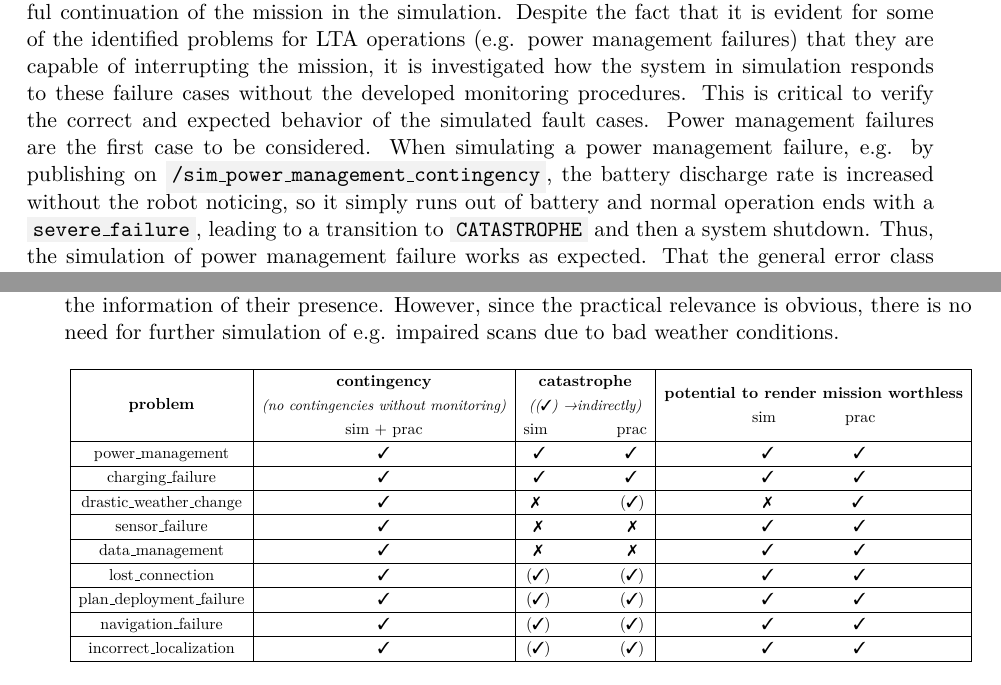
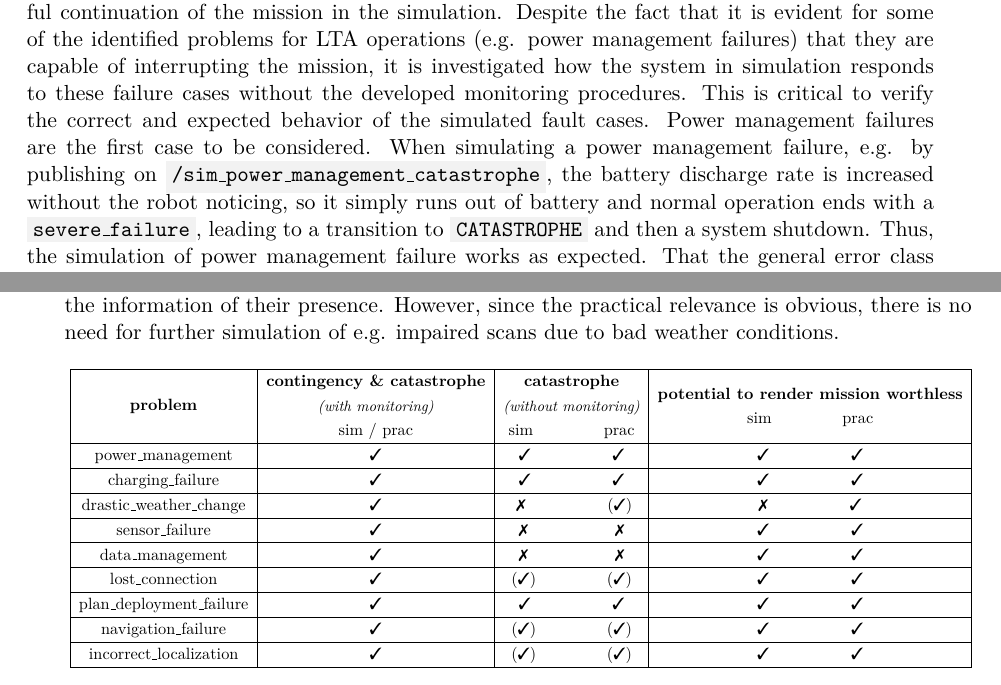
Before and after one commit to tbohne/msc, a LaTeX thesis (thesis/thesis.tex): two parts of pages 105 and 106 of 123, joined at a grey line, cut so that both start at the same text. Compiled offline with pdfLaTeX.

Commit message:
establish consistent view of CATA + CONT

```diff
--- a/thesis/thesis.tex
+++ b/thesis/thesis.tex
@@ -2864,7 +2864,7 @@ itself. Catastrophes, on the other hand, definitely require human intervention.
 mission in the simulation. Despite the fact that it is evident for some of the identified problems for LTA operations (e.g. power management failures) that they are capable of
 interrupting the mission, it is investigated how the system in simulation responds to these failure cases without the developed monitoring procedures. This is critical to verify the
 correct and expected behavior of the simulated fault cases. Power management failures are the first case to be considered. When simulating a power management failure, e.g. by
-publishing on \code{/sim\_power\_management\_contingency}, the battery discharge rate is increased without the robot noticing, so it simply runs out of battery and normal operation
+publishing on \code{/sim\_power\_management\_catastrophe}, the battery discharge rate is increased without the robot noticing, so it simply runs out of battery and normal operation
 ends with a \code{severe\_failure}, leading to a transition to \code{CATASTROPHE} and then a system shutdown. Thus, the simulation of power management failure works as expected. That
 the general error class of charging failures can lead to a failed mission can be demonstrated by simulating a docking error that results in not being able to recharge and also
 ends in \code{CATASTROPHE}. Hence, without active monitoring, \code{/sim\_docking\_failure\_raised\_ramp} is used to verify this. As expected, this also ends with a completely
@@ -2896,14 +2896,14 @@ simulation of e.g. impaired scans due to bad weather conditions.
     \resizebox{\textwidth}{!}{
     \begin{tabular}{| c | c | c | c | c |}
         \hline
-        \textbf{problem} & \specialcell{\textbf{contingency} \\ \small{\textit{(no contingencies without monitoring)}} \\ sim + prac} & \specialcell{\textbf{catastrophe} \\ \small{\textit{((\cmark) \textrightarrow indirectly)}} \\ sim \quad\quad\quad\quad prac} & \specialcell{\textbf{potential to render mission worthless} \\ sim \quad\quad\quad\quad prac} \\ \hline
+        \textbf{problem} & \specialcell{\textbf{contingency \& catastrophe} \\ \small{\textit{(with monitoring)}} \\ sim / prac} & \specialcell{\textbf{catastrophe} \\ \small{\textit{(without monitoring)}} \\ sim \quad\quad\quad\quad prac} & \specialcell{\textbf{potential to render mission worthless} \\ sim \quad\quad\quad\quad prac} \\ \hline
         power\_management & \cmark & \cmark \quad\quad\quad\quad\quad \cmark & \cmark \quad\quad\quad\quad\quad \cmark \\ \hline
         charging\_failure & \cmark & \cmark \quad\quad\quad\quad\quad \cmark & \cmark \quad\quad\quad\quad\quad \cmark \\ \hline
         drastic\_weather\_change & \cmark & \thinspace\thinspace \xmark \quad\quad\quad\quad\quad (\cmark) & \xmark \quad\quad\quad\quad\quad \cmark \\ \hline
         sensor\_failure & \cmark & \xmark \thinspace\thinspace\quad\quad\quad\quad\quad \xmark & \cmark \quad\quad\quad\quad\quad \cmark \\ \hline
         data\_management & \cmark & \xmark \thinspace\thinspace\quad\quad\quad\quad\quad \xmark & \cmark \quad\quad\quad\quad\quad \cmark \\ \hline
         lost\_connection & \cmark & (\cmark) \quad\quad\quad\quad (\cmark) & \cmark \quad\quad\quad\quad\quad \cmark \\ \hline
-        plan\_deployment\_failure & \cmark & (\cmark) \quad\quad\quad\quad (\cmark) & \cmark \quad\quad\quad\quad\quad \cmark \\ \hline
+        plan\_deployment\_failure & \cmark & \cmark \quad\quad\quad\quad\quad \cmark & \cmark \quad\quad\quad\quad\quad \cmark \\ \hline
         navigation\_failure & \cmark & (\cmark) \quad\quad\quad\quad (\cmark) & \cmark \quad\quad\quad\quad\quad \cmark \\ \hline
         incorrect\_localization & \cmark & (\cmark) \quad\quad\quad\quad (\cmark) & \cmark \quad\quad\quad\quad\quad \cmark \\ \hline
     \end{tabular}}
```
Also changed, not shown: thesis/thesis.tex (2 more changed lines).
